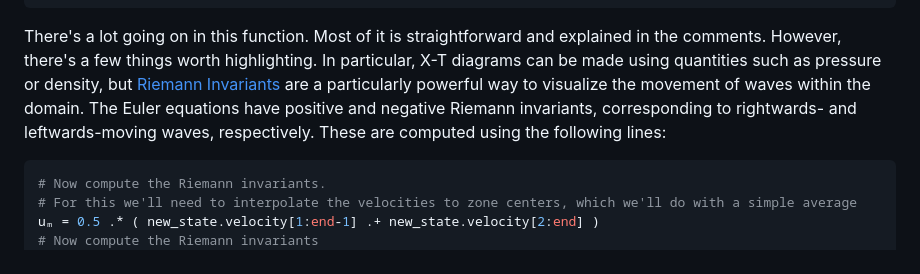
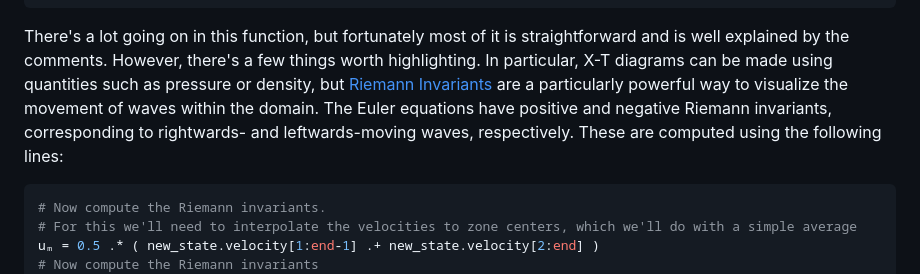
Before and after one commit to fergu/Euler1D.jl, a Markdown page: docs/src/Examples.md, the part around one of its changes. Rendered like a GitHub page.

Commit message:
Fixed some formatting errors

````diff
--- a/docs/src/Examples.md
+++ b/docs/src/Examples.md
@@ -196,7 +197,7 @@ function run_simulation( init_state::Simulation{T}, end_time::T ) where { T <: A
     return new_state
 end;
 ```
-There's a lot going on in this function. Most of it is straightforward and explained in the comments. However, there's a few things worth highlighting. In particular, X-T diagrams can be made using quantities such as pressure or density, but [Riemann Invariants](https://en.wikipedia.org/wiki/Riemann_invariant) are a particularly powerful way to visualize the movement of waves within the domain. The Euler equations have positive and negative Riemann invariants, corresponding to rightwards- and leftwards-moving waves, respectively. These are computed using the following lines:
+There's a lot going on in this function, but fortunately most of it is straightforward and is well explained by the comments. However, there's a few things worth highlighting. In particular, X-T diagrams can be made using quantities such as pressure or density, but [Riemann Invariants](https://en.wikipedia.org/wiki/Riemann_invariant) are a particularly powerful way to visualize the movement of waves within the domain. The Euler equations have positive and negative Riemann invariants, corresponding to rightwards- and leftwards-moving waves, respectively. These are computed using the following lines:
 ```julia
 # Now compute the Riemann invariants.
 # For this we'll need to interpolate the velocities to zone centers, which we'll do with a simple average
````
Also changed, not shown: other parts of docs/src/Examples.md (+1 -0 lines).
